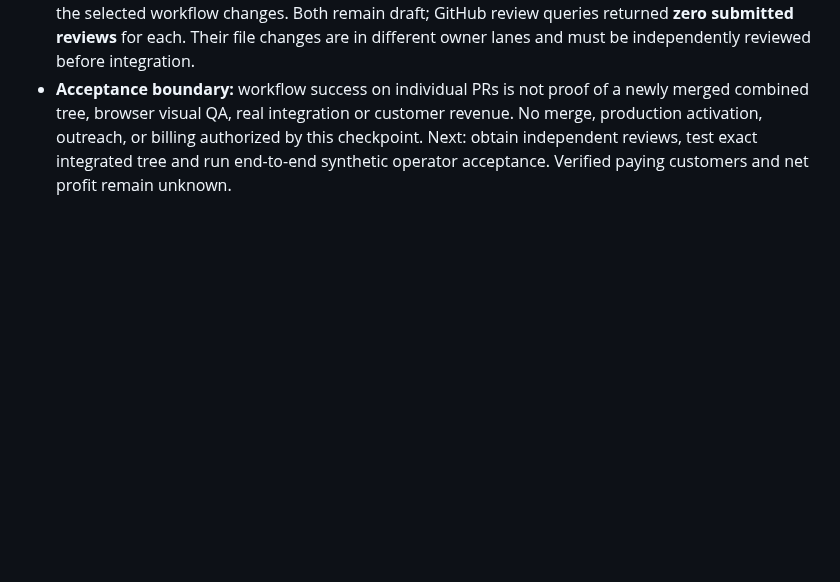
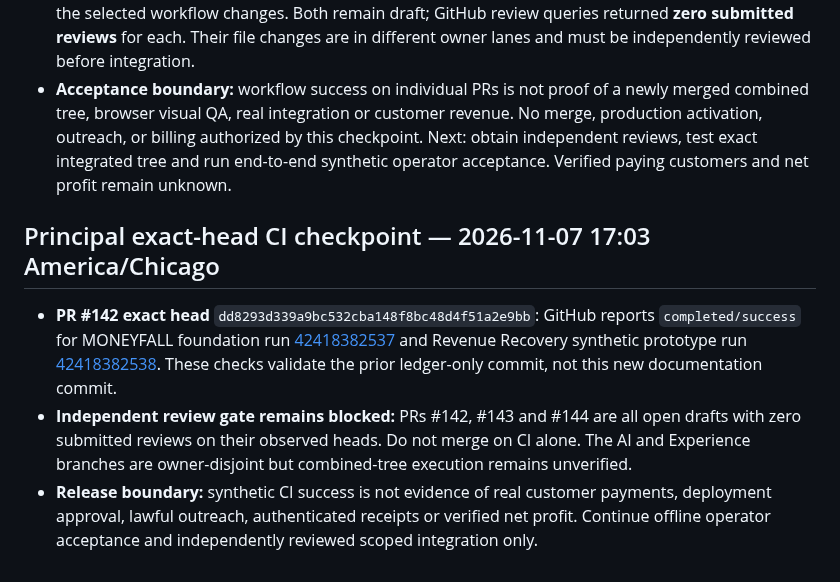
Before and after one commit to reppiks490/cash-flow-, a Markdown page: products/revenue_recovery/PROJECT_LEDGER.md, the part around the change. GitHub-like rendering; blank space fills up the shorter version.

Commit message:
docs(rre): record exact-head ledger CI and independent-review gate

```diff
--- a/products/revenue_recovery/PROJECT_LEDGER.md
+++ b/products/revenue_recovery/PROJECT_LEDGER.md
@@ -217,3 +217,10 @@ Leading measures: leads received; permissioned/qualified leads; drafts approved;
 - **Ledger PR #142 exact head:** `84c69bcdaf1866f5d251fd79e90e0c6ac36c2d35` has successful Revenue Recovery workflow `42413404057` and MONEYFALL workflow `42413404094`, both reported `completed/success` by GitHub. This verifies the ledger branch head before this documentation-only update; the new commit requires its own check.
 - **Reviewed open scoped fixes:** #143 rejects instance-level overrides of the deterministic offline provider before method invocation; #144 discards stale dashboard scenario/consent responses when the selected workflow changes. Both remain draft; GitHub review queries returned **zero submitted reviews** for each. Their file changes are in different owner lanes and must be independently reviewed before integration.
 - **Acceptance boundary:** workflow success on individual PRs is not proof of a newly merged combined tree, browser visual QA, real integration or customer revenue. No merge, production activation, outreach, or billing authorized by this checkpoint. Next: obtain independent reviews, test exact integrated tree and run end-to-end synthetic operator acceptance. Verified paying customers and net profit remain unknown.
+
+
+## Principal exact-head CI checkpoint — 2026-11-07 17:03 America/Chicago
+
+- **PR #142 exact head** `dd8293d339a9bc532cba148f8bc48d4f51a2e9bb`: GitHub reports `completed/success` for MONEYFALL foundation run [42418382537](https://github.com/reppiks490/cash-flow-/actions/runs/42418382537) and Revenue Recovery synthetic prototype run [42418382538](https://github.com/reppiks490/cash-flow-/actions/runs/42418382538). These checks validate the prior ledger-only commit, not this new documentation commit.
+- **Independent review gate remains blocked:** PRs #142, #143 and #144 are all open drafts with zero submitted reviews on their observed heads. Do not merge on CI alone. The AI and Experience branches are owner-disjoint but combined-tree execution remains unverified.
+- **Release boundary:** synthetic CI success is not evidence of real customer payments, deployment approval, lawful outreach, authenticated receipts or verified net profit. Continue offline operator acceptance and independently reviewed scoped integration only.
```
